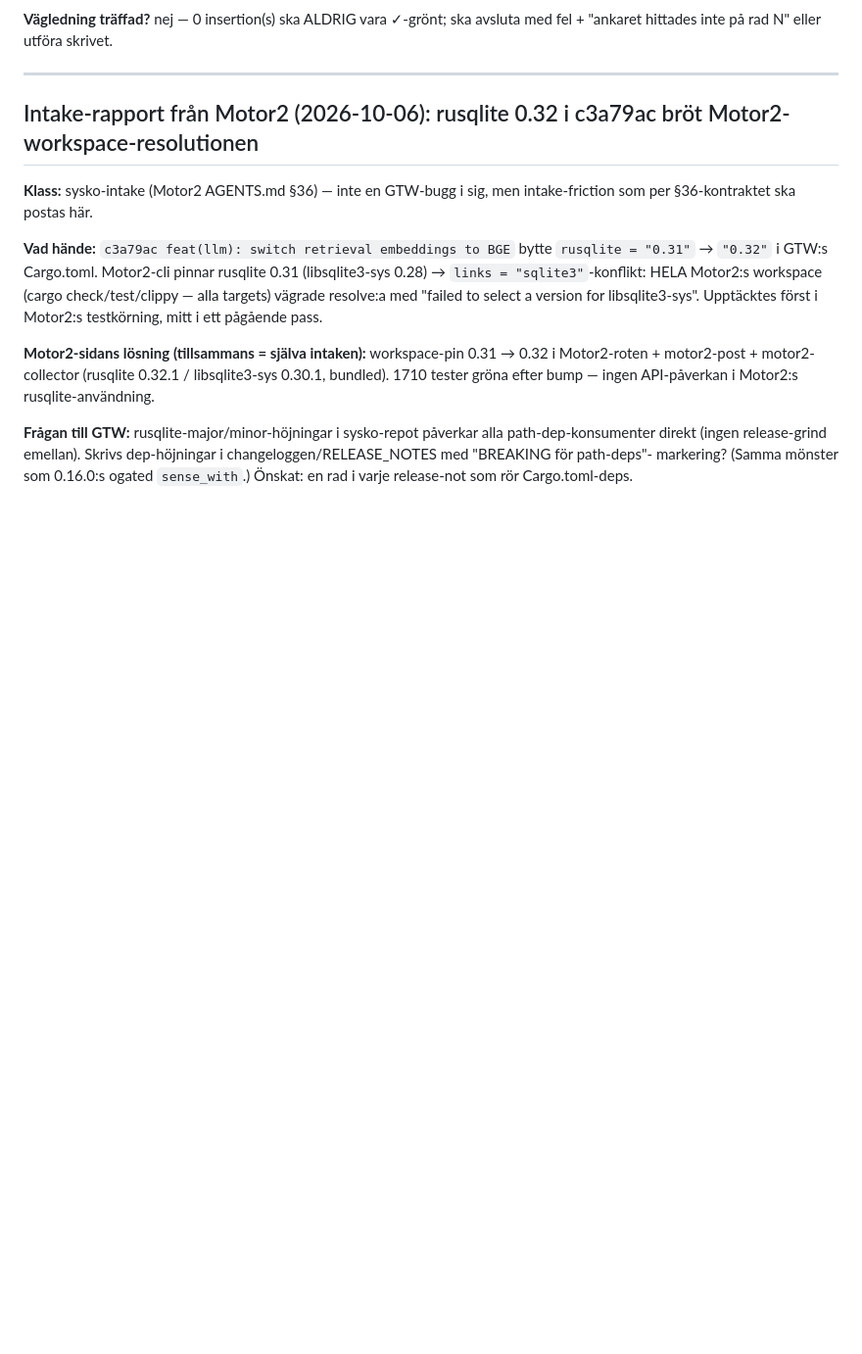
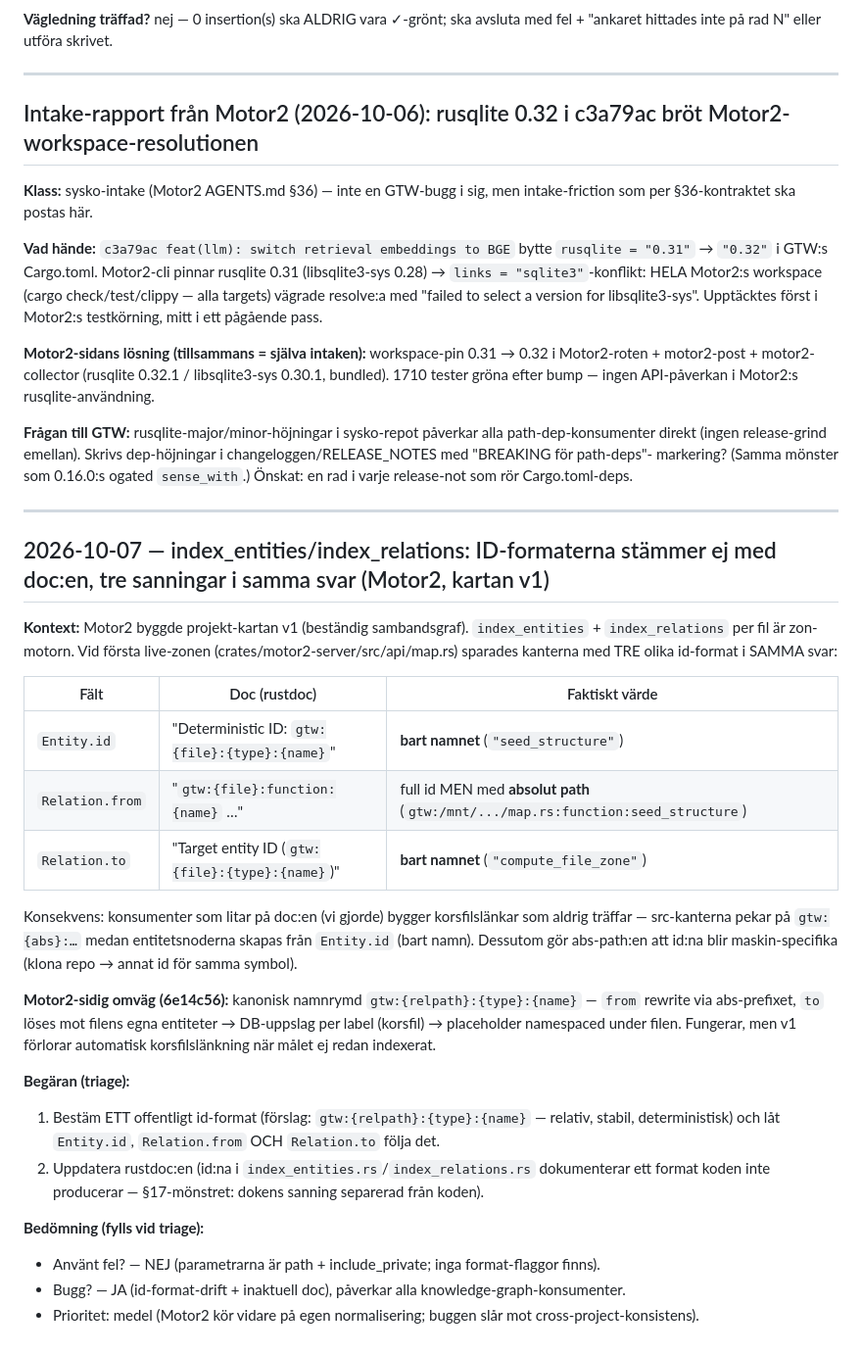
Before and after one commit to Tuulikk/GnawTreeWriter, a Markdown page: GTW_MCP_ISSUE_LOG.md, the part around the change. Shown at 98% size. Rendered like a GitHub page; blank space fills up the shorter version.

Commit message:
docs(issue-log): index_entities/relations — id-formaterna stämmer ej med doc (tre sanningar), begäran om en kanonisk namnrymd

```diff
--- a/GTW_MCP_ISSUE_LOG.md
+++ b/GTW_MCP_ISSUE_LOG.md
@@ -808,3 +808,46 @@ alla path-dep-konsumenter direkt (ingen release-grind emellan). Skrivs
 dep-höjningar i changeloggen/RELEASE_NOTES med "BREAKING för path-deps"-
 markering? (Samma mönster som 0.16.0:s ogated `sense_with`.) Önskat: en rad
 i varje release-not som rör Cargo.toml-deps.
+
+---
+
+## 2026-10-07 — index_entities/index_relations: ID-formaterna stämmer ej med doc:en, tre sanningar i samma svar (Motor2, kartan v1)
+
+**Kontext:** Motor2 byggde projekt-kartan v1 (beständig sambandsgraf).
+`index_entities` + `index_relations` per fil är zon-motorn. Vid första
+live-zonen (crates/motor2-server/src/api/map.rs) sparades kanterna med
+TRE olika id-format i SAMMA svar:
+
+| Fält | Doc (rustdoc) | Faktiskt värde |
+|---|---|---|
+| `Entity.id` | "Deterministic ID: `gtw:{file}:{type}:{name}`" | **bart namnet** (`"seed_structure"`) |
+| `Relation.from` | "`gtw:{file}:function:{name}` …" | full id MEN med **absolut path** (`gtw:/mnt/.../map.rs:function:seed_structure`) |
+| `Relation.to` | "Target entity ID (`gtw:{file}:{type}:{name}`)" | **bart namnet** (`"compute_file_zone"`) |
+
+Konsekvens: konsumenter som litar på doc:en (vi gjorde) bygger
+korsfilslänkar som aldrig träffar — src-kanterna pekar på
+`gtw:{abs}:…` medan entitetsnoderna skapas från `Entity.id` (bart
+namn). Dessutom gör abs-path:en att id:na blir maskin-specifika
+(klona repo → annat id för samma symbol).
+
+**Motor2-sidig omväg (6e14c56):** kanonisk namnrymd
+`gtw:{relpath}:{type}:{name}` — `from` rewrite via abs-prefixet, `to`
+löses mot filens egna entiteter → DB-uppslag per label (korsfil) →
+placeholder namespaced under filen. Fungerar, men v1 förlorar
+automatisk korsfilslänkning när målet ej redan indexerat.
+
+**Begäran (triage):**
+1. Bestäm ETT offentligt id-format (förslag: `gtw:{relpath}:{type}:{name}`
+   — relativ, stabil, deterministisk) och låt `Entity.id`,
+   `Relation.from` OCH `Relation.to` följa det.
+2. Uppdatera rustdoc:en (id:na i `index_entities.rs`/`index_relations.rs`
+   dokumenterar ett format koden inte producerar — §17-mönstret: dokens
+   sanning separerad från koden).
+
+**Bedömning (fylls vid triage):**
+- Använt fel? — NEJ (parametrarna är path + include_private; inga
+  format-flaggor finns).
+- Bugg? — JA (id-format-drift + inaktuell doc), påverkar alla
+  knowledge-graph-konsumenter.
+- Prioritet: medel (Motor2 kör vidare på egen normalisering; buggen
+  slår mot cross-project-konsistens).
```
